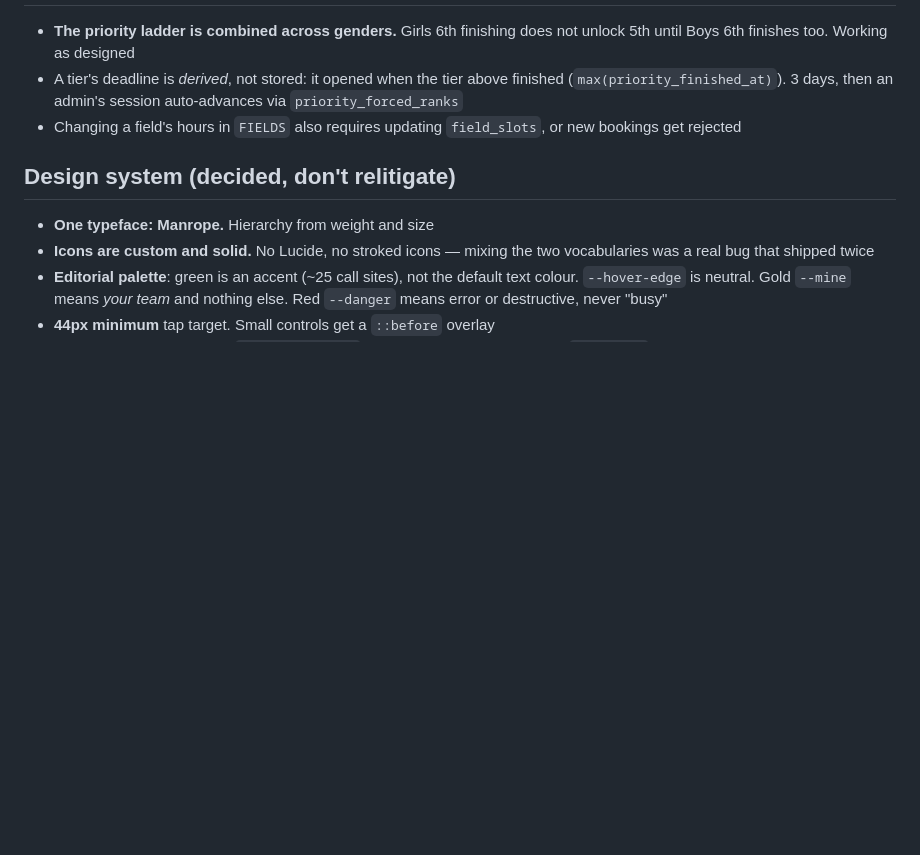
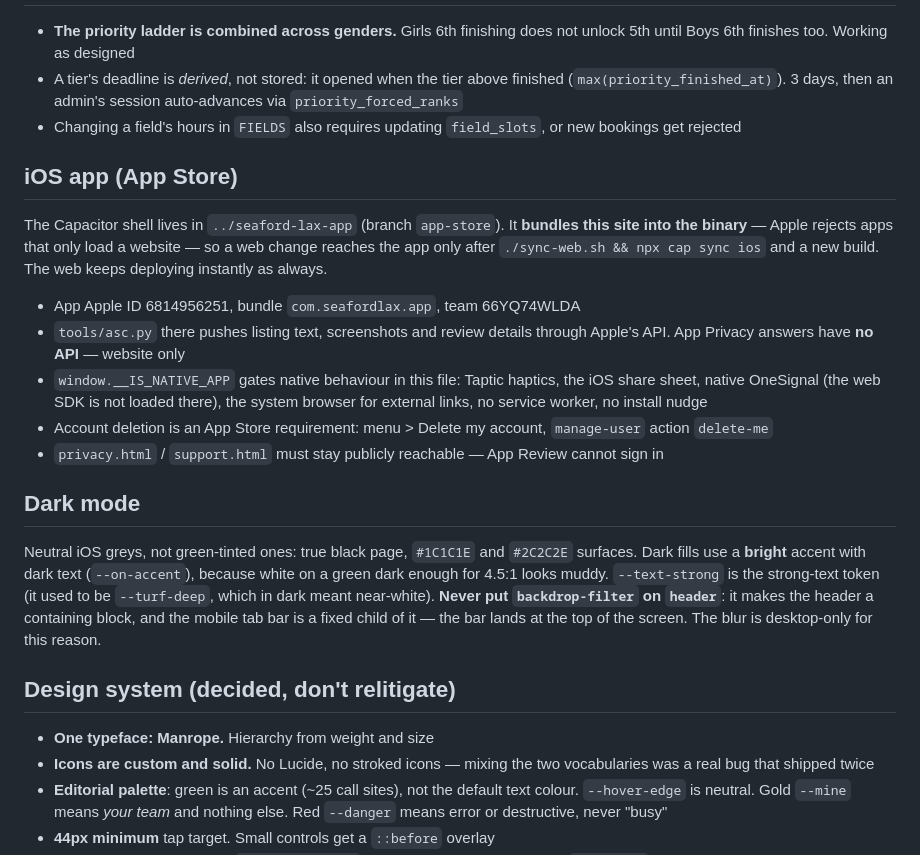
Before and after one commit to jjhughes1331/seafordlacrosse2, a Markdown page: CLAUDE.md, the part around the change. Drawn GitHub-style; blank space fills up the shorter version.

Commit message:
CLAUDE.md: the iOS app, and the two dark-mode rules that cost time
Co-Authored-By: Claude Opus 5 <noreply@anthropic.com>

```diff
--- a/CLAUDE.md
+++ b/CLAUDE.md
@@ -74,6 +74,32 @@ different project** — drive the dashboard in the browser instead.
 - Changing a field's hours in `FIELDS` also requires updating `field_slots`, or
   new bookings get rejected
 
+## iOS app (App Store)
+The Capacitor shell lives in `../seaford-lax-app` (branch `app-store`). It
+**bundles this site into the binary** — Apple rejects apps that only load a
+website — so a web change reaches the app only after `./sync-web.sh && npx cap
+sync ios` and a new build. The web keeps deploying instantly as always.
+- App Apple ID 6814956251, bundle `com.seafordlax.app`, team 66YQ74WLDA
+- `tools/asc.py` there pushes listing text, screenshots and review details
+  through Apple's API. App Privacy answers have **no API** — website only
+- `window.__IS_NATIVE_APP` gates native behaviour in this file: Taptic haptics,
+  the iOS share sheet, native OneSignal (the web SDK is not loaded there), the
+  system browser for external links, no service worker, no install nudge
+- Account deletion is an App Store requirement: menu > Delete my account,
+  `manage-user` action `delete-me`
+- `privacy.html` / `support.html` must stay publicly reachable — App Review
+  cannot sign in
+
+## Dark mode
+Neutral iOS greys, not green-tinted ones: true black page, `#1C1C1E` and
+`#2C2C2E` surfaces. Dark fills use a **bright** accent with dark text
+(`--on-accent`), because white on a green dark enough for 4.5:1 looks muddy.
+`--text-strong` is the strong-text token (it used to be `--turf-deep`, which
+in dark meant near-white).
+**Never put `backdrop-filter` on `header`**: it makes the header a containing
+block, and the mobile tab bar is a fixed child of it — the bar lands at the top
+of the screen. The blur is desktop-only for this reason.
+
 ## Design system (decided, don't relitigate)
 - **One typeface: Manrope.** Hierarchy from weight and size
 - **Icons are custom and solid.** No Lucide, no stroked icons — mixing the two
```
